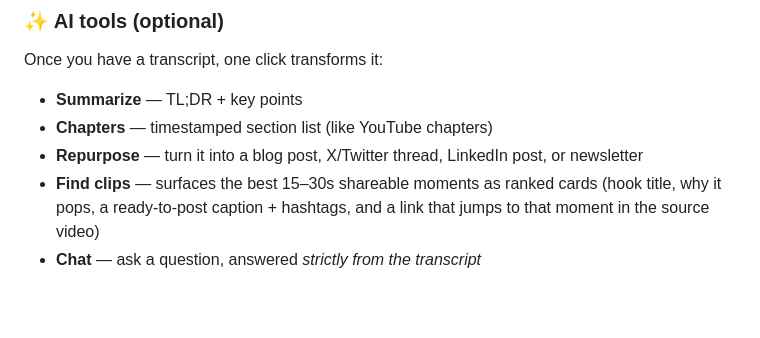
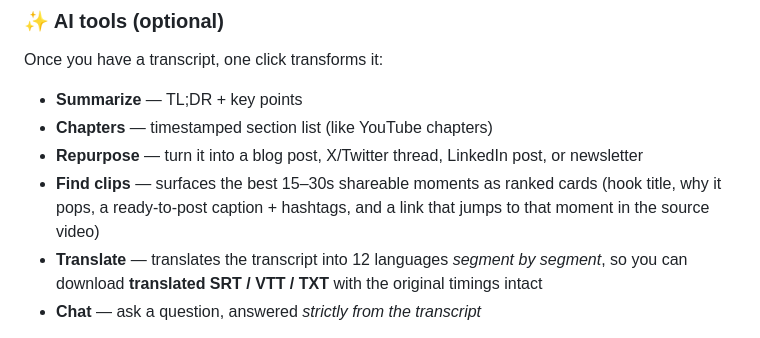
Before and after one commit to lmoody68/scribe, a Markdown page: README.md, the part around the change. Drawn GitHub-style; blank space fills up the shorter version.

Commit message:
docs: add translate feature to README AI tools list
Co-Authored-By: Claude Opus 4.8 <noreply@anthropic.com>
Claude-Session: https://claude.ai/code/session_01XT5KQZEnHFFXQGM19Ke7dW

```diff
--- a/README.md
+++ b/README.md
@@ -41,6 +41,8 @@ Once you have a transcript, one click transforms it:
 - **Repurpose** — turn it into a blog post, X/Twitter thread, LinkedIn post, or newsletter
 - **Find clips** — surfaces the best 15–30s shareable moments as ranked cards (hook title, why it pops, a
   ready-to-post caption + hashtags, and a link that jumps to that moment in the source video)
+- **Translate** — translates the transcript into 12 languages *segment by segment*, so you can download
+  **translated SRT / VTT / TXT** with the original timings intact
 - **Chat** — ask a question, answered *strictly from the transcript*
 
 > **Privacy note:** transcription is always local. The AI features send the transcript **text** to an
```
